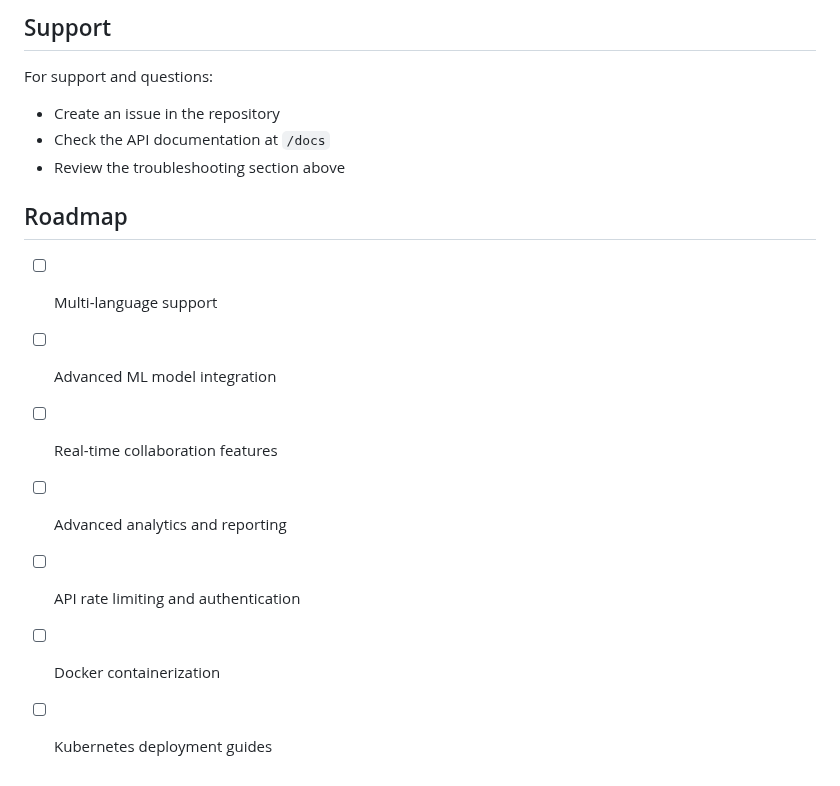
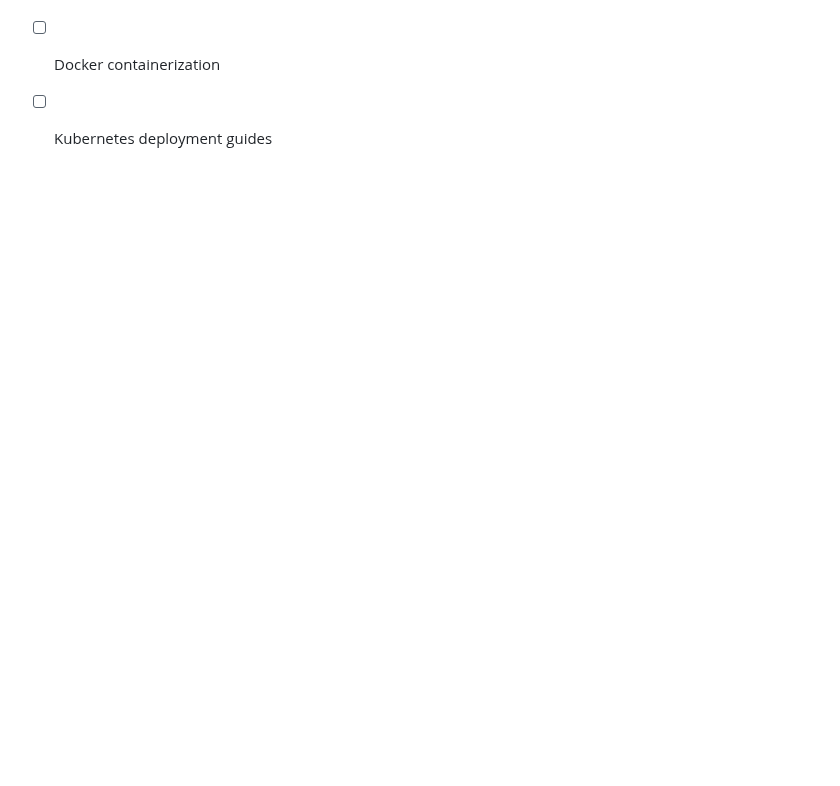
Before and after one commit to swatiforu/Automated-Data-Labeling-Assistant, a Markdown page: README.md, the part around one of its changes. Drawn GitHub-style; blank space fills up the shorter version.

```diff
--- a/README.md
+++ b/README.md
@@ -289,16 +184,2 @@ Enable debug mode by setting `DEBUG=True` in your environment file for detailed
-## Support
-
-For support and questions:
-- Create an issue in the repository
-- Check the API documentation at `/docs`
-- Review the troubleshooting section above
-
-## Roadmap
-
-- [ ] Multi-language support
-- [ ] Advanced ML model integration
-- [ ] Real-time collaboration features
-- [ ] Advanced analytics and reporting
-- [ ] API rate limiting and authentication
 - [ ] Docker containerization
 - [ ] Kubernetes deployment guides
```
Also changed, not shown: other parts of README.md (+0 -105 lines).
